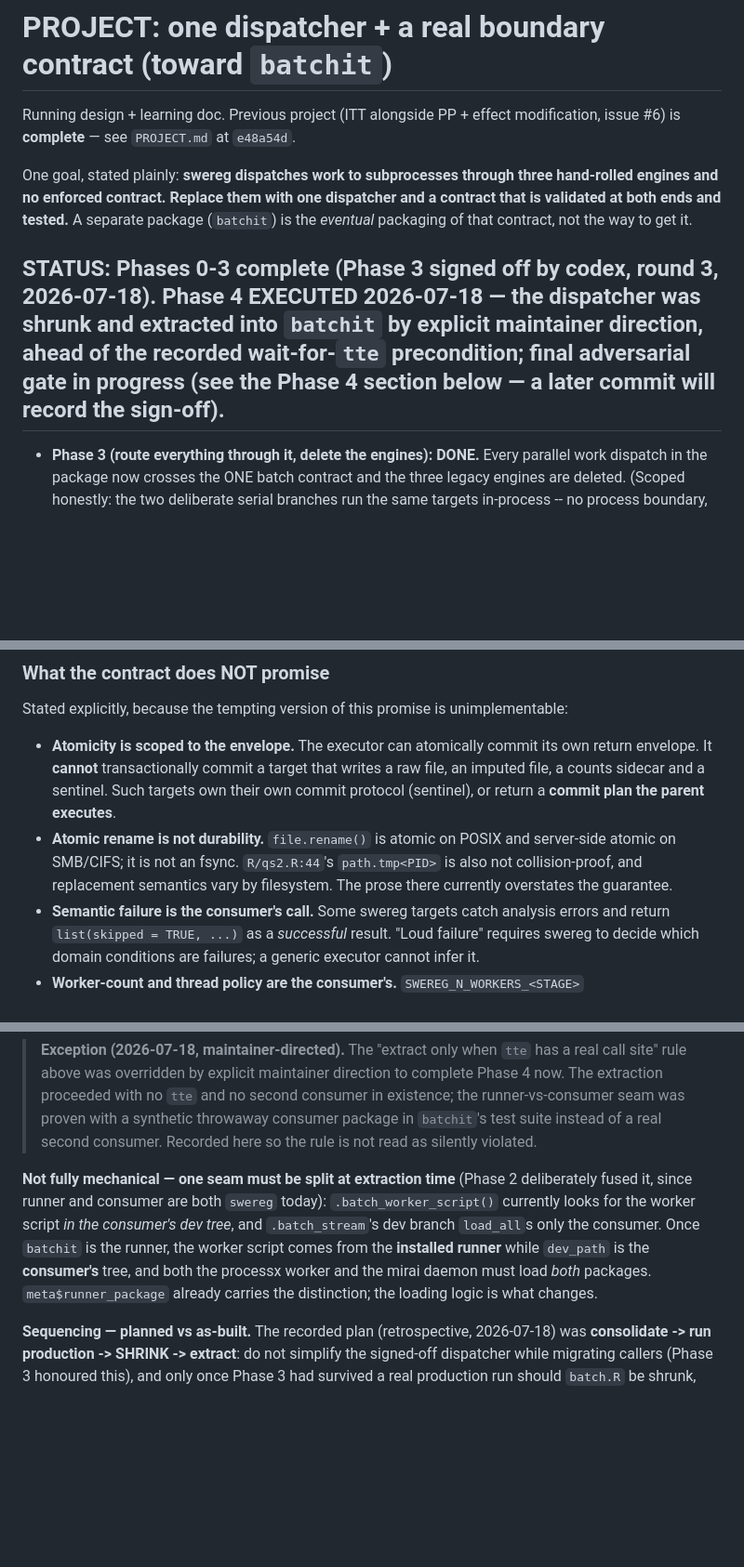
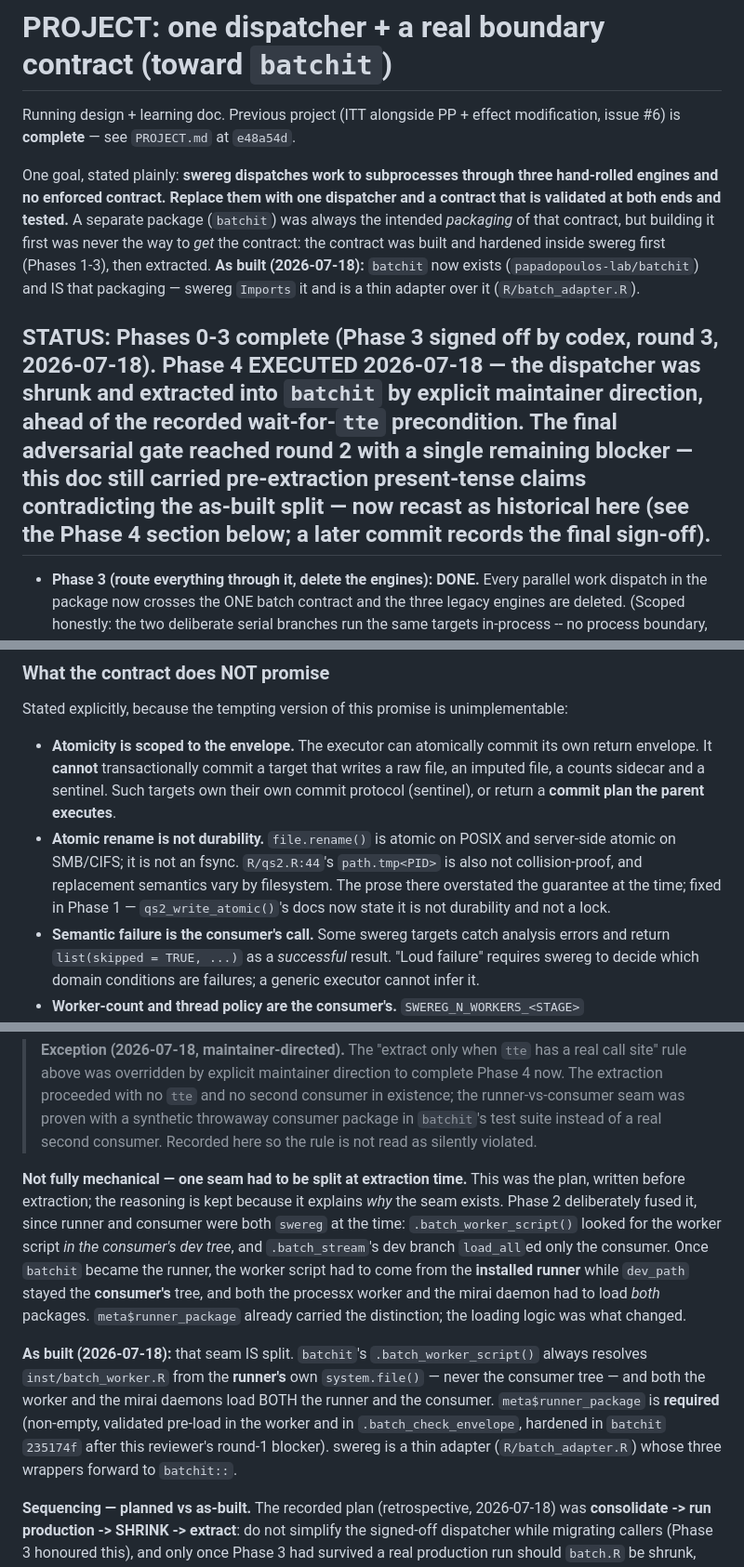
Before and after one commit to papadopoulos-lab/swereg, a Markdown page: PROJECT.md, 3 parts joined by grey strips. Shown at 93% size. GitHub-like rendering; blank space fills up the shorter version.

Commit message:
PROJECT.md: recast pre-extraction seam/packaging claims as historical (as-built recorded)

```diff
--- a/PROJECT.md
+++ b/PROJECT.md
@@ -6,9 +6,13 @@ modification, issue #6) is **complete** — see `PROJECT.md` at `e48a54d`.
 One goal, stated plainly: **swereg dispatches work to subprocesses through three
 hand-rolled engines and no enforced contract. Replace them with one dispatcher and
 a contract that is validated at both ends and tested.** A separate package
-(`batchit`) is the *eventual* packaging of that contract, not the way to get it.
+(`batchit`) was always the intended *packaging* of that contract, but building it
+first was never the way to *get* the contract: the contract was built and hardened
+inside swereg first (Phases 1-3), then extracted. **As built (2026-07-18):**
+`batchit` now exists (`papadopoulos-lab/batchit`) and IS that packaging — swereg
+`Imports` it and is a thin adapter over it (`R/batch_adapter.R`).
 
-## STATUS: Phases 0-3 complete (Phase 3 signed off by codex, round 3, 2026-07-18). **Phase 4 EXECUTED 2026-07-18** — the dispatcher was shrunk and extracted into `batchit` by explicit maintainer direction, ahead of the recorded wait-for-`tte` precondition; final adversarial gate in progress (see the Phase 4 section below — a later commit will record the sign-off).
+## STATUS: Phases 0-3 complete (Phase 3 signed off by codex, round 3, 2026-07-18). **Phase 4 EXECUTED 2026-07-18** — the dispatcher was shrunk and extracted into `batchit` by explicit maintainer direction, ahead of the recorded wait-for-`tte` precondition. The final adversarial gate reached round 2 with a single remaining blocker — this doc still carried pre-extraction present-tense claims contradicting the as-built split — now recast as historical here (see the Phase 4 section below; a later commit records the final sign-off).
 
 - **Phase 3 (route everything through it, delete the engines): DONE.** Every
   parallel work dispatch in the package now crosses the ONE batch contract and
@@ -297,7 +301,8 @@ Stated explicitly, because the tempting version of this promise is unimplementab
 - **Atomic rename is not durability.** `file.rename()` is atomic on POSIX and
   server-side atomic on SMB/CIFS; it is not an fsync. `R/qs2.R:44`'s
   `path.tmp<PID>` is also not collision-proof, and replacement semantics vary by
-  filesystem. The prose there currently overstates the guarantee.
+  filesystem. The prose there overstated the guarantee at the time; fixed in Phase 1
+  — `qs2_write_atomic()`'s docs now state it is not durability and not a lock.
 - **Semantic failure is the consumer's call.** Some swereg targets catch analysis
   errors and return `list(skipped = TRUE, ...)` as a *successful* result. "Loud
   failure" requires swereg to decide which domain conditions are failures; a
@@ -558,14 +563,24 @@ not a static dependency.
 > throwaway consumer package in `batchit`'s test suite instead of a real second
 > consumer. Recorded here so the rule is not read as silently violated.
 
-**Not fully mechanical — one seam must be split at extraction time** (Phase 2
-deliberately fused it, since runner and consumer are both `swereg` today):
-`.batch_worker_script()` currently looks for the worker script *in the consumer's
-dev tree*, and `.batch_stream`'s dev branch `load_all`s only the consumer. Once
-`batchit` is the runner, the worker script comes from the **installed runner**
-while `dev_path` is the **consumer's** tree, and both the processx worker and the
-mirai daemon must load *both* packages. `meta$runner_package` already carries the
-distinction; the loading logic is what changes.
+**Not fully mechanical — one seam had to be split at extraction time.** This was
+the plan, written before extraction; the reasoning is kept because it explains
+*why* the seam exists. Phase 2 deliberately fused it, since runner and consumer
+were both `swereg` at the time: `.batch_worker_script()` looked for the worker
+script *in the consumer's dev tree*, and `.batch_stream`'s dev branch `load_all`ed
+only the consumer. Once `batchit` became the runner, the worker script had to come
+from the **installed runner** while `dev_path` stayed the **consumer's** tree, and
+both the processx worker and the mirai daemon had to load *both* packages.
+`meta$runner_package` already carried the distinction; the loading logic was what
+changed.
+
+**As built (2026-07-18):** that seam IS split. `batchit`'s
+`.batch_worker_script()` always resolves `inst/batch_worker.R` from the **runner's**
+own `system.file()` — never the consumer tree — and both the worker and the mirai
+daemons load BOTH the runner and the consumer. `meta$runner_package` is **required**
+(non-empty, validated pre-load in the worker and in `.batch_check_envelope`,
+hardened in `batchit` `235174f` after this reviewer's round-1 blocker). swereg is a
+thin adapter (`R/batch_adapter.R`) whose three wrappers forward to `batchit::`.
 
 **Sequencing — planned vs as-built.** The recorded plan (retrospective,
 2026-07-18) was **consolidate -> run production -> SHRINK -> extract**: do not
```
Also changed, not shown: other parts of PROJECT.md (+1 -1 lines).
